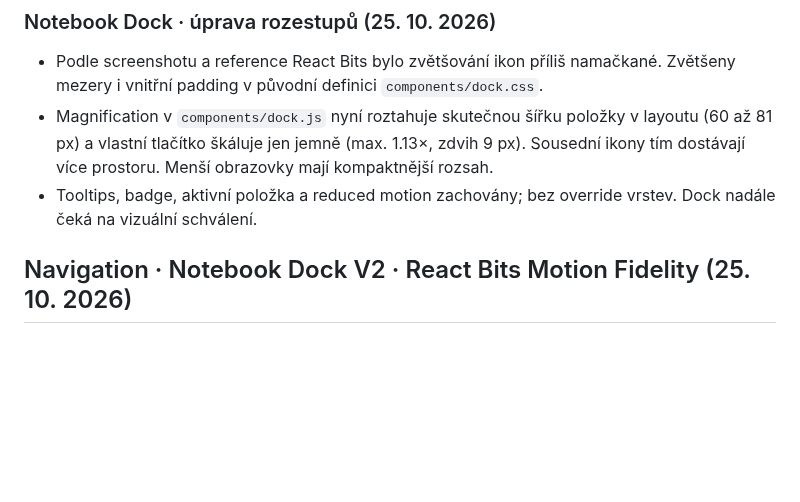
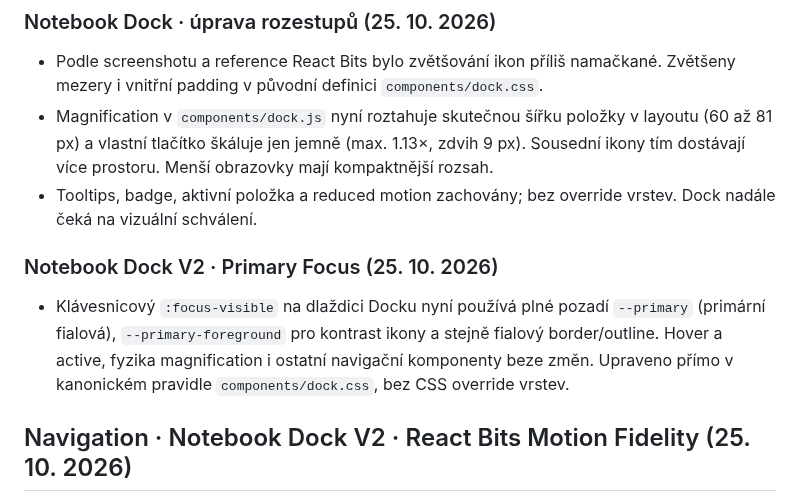
Before and after one commit to irisKaX/Axo-02, a Markdown page: docs/SOURCE-OF-TRUTH.md, the part around the change. Rendered like a GitHub page; blank space fills up the shorter version.

Commit message:
docs: record primary violet Dock keyboard focus

```diff
--- a/docs/SOURCE-OF-TRUTH.md
+++ b/docs/SOURCE-OF-TRUTH.md
@@ -171,6 +171,10 @@ Ověření prvního úklidu (před cílenou opravou výše): dočasné porovnán
 - Podle screenshotu a reference React Bits bylo zvětšování ikon příliš namačkané. Zvětšeny mezery i vnitřní padding v původní definici `components/dock.css`.
 - Magnification v `components/dock.js` nyní roztahuje skutečnou šířku položky v layoutu (60 až 81 px) a vlastní tlačítko škáluje jen jemně (max. 1.13×, zdvih 9 px). Sousední ikony tím dostávají více prostoru. Menší obrazovky mají kompaktnější rozsah.
 - Tooltips, badge, aktivní položka a reduced motion zachovány; bez override vrstev. Dock nadále čeká na vizuální schválení.
+
+### Notebook Dock V2 · Primary Focus (25. 10. 2026)
+
+- Klávesnicový `:focus-visible` na dlaždici Docku nyní používá plné pozadí `--primary` (primární fialová), `--primary-foreground` pro kontrast ikony a stejně fialový border/outline. Hover a active, fyzika magnification i ostatní navigační komponenty beze změn. Upraveno přímo v kanonickém pravidle `components/dock.css`, bez CSS override vrstev.
 
 ## Navigation · Notebook Dock V2 · React Bits Motion Fidelity (25. 10. 2026)
 
```
